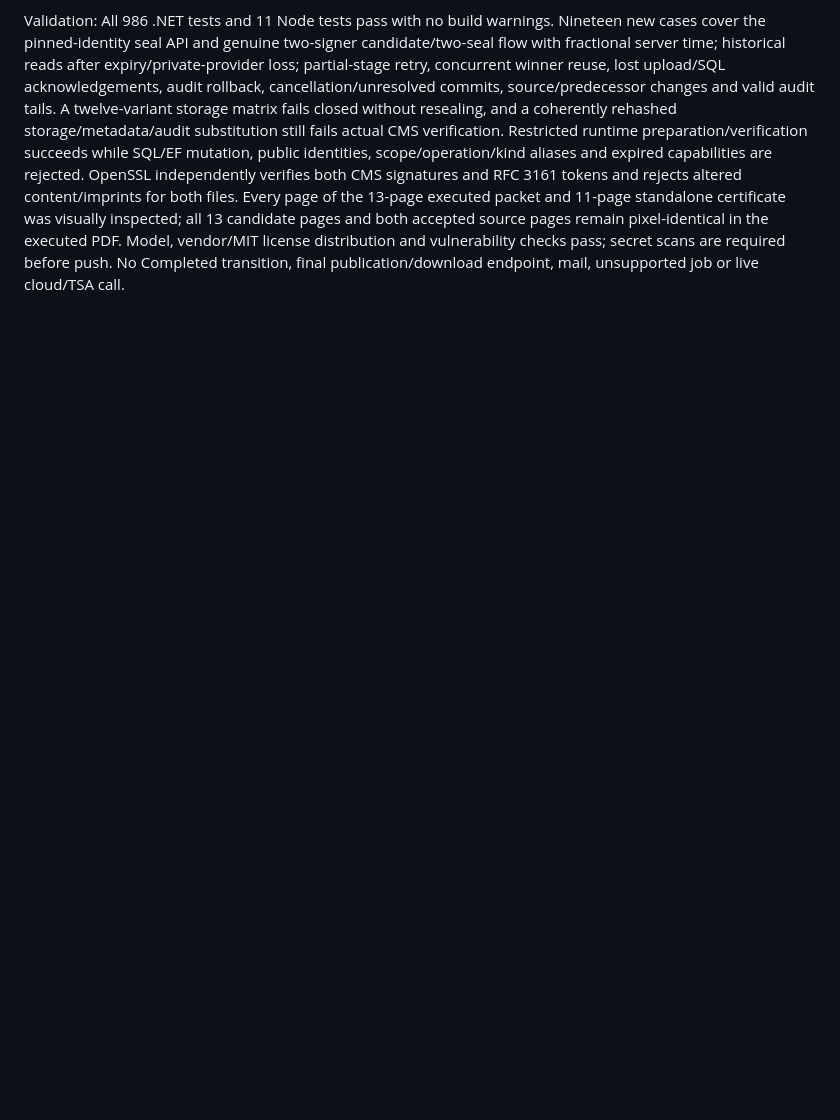
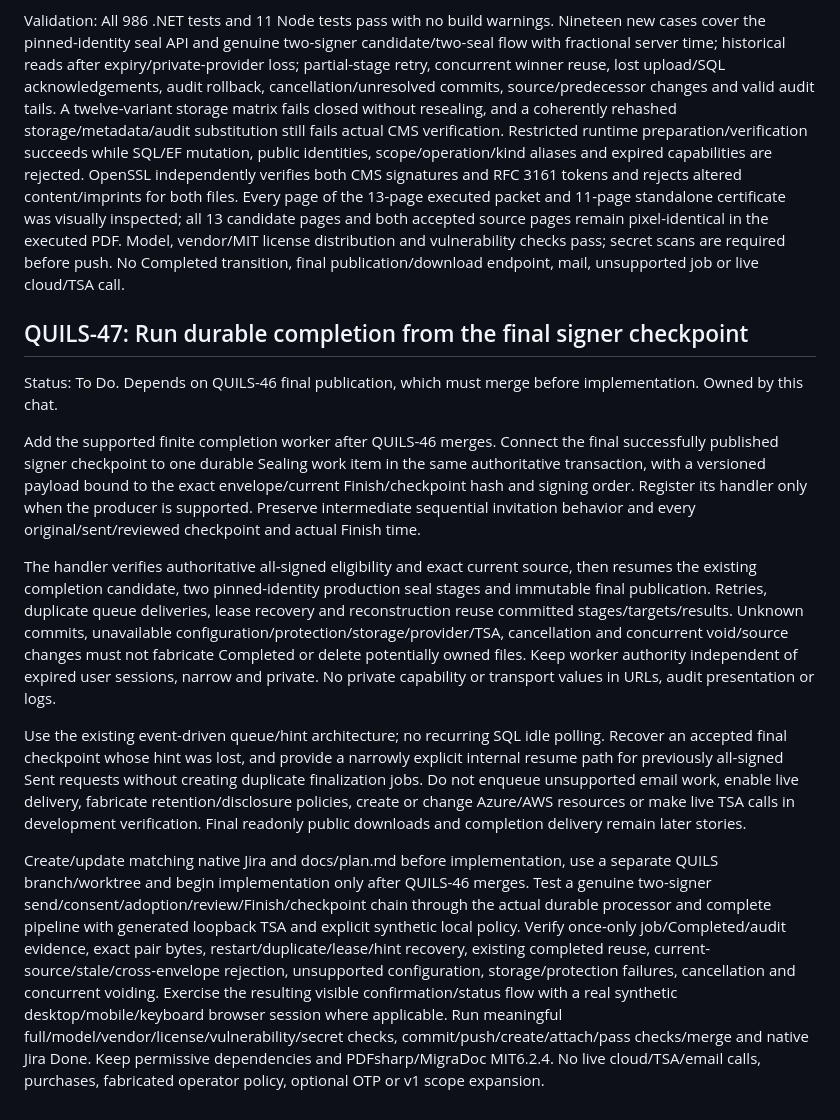
Before and after one commit to henrique-meyer/quillsign, a Markdown page: docs/plan.md, the part around the change. Drawn GitHub-style; blank space fills up the shorter version.

Commit message:
QUILS-47 Plan durable completion worker integration

```diff
--- a/docs/plan.md
+++ b/docs/plan.md
@@ -582,3 +582,15 @@ Create/update matching native Jira and docs/plan.md first, use a separate QUILS-
 Integration clarification: persist one immutable successful output row per candidate/file kind, with exact private source and sealed-object identities/hashes, bounded public-certificate DER metadata, original server seal time and verified timestamp facts. Preserve the unsigned standalone certificate privately as the second stage's exact source; no new public artifact. Concurrent attempts may make redundant remote requests but only one verified output wins per stage, and subsequent stages reuse that winner. There is no exactly-once TSA-call promise or unsupported job producer. Read successful stages with the stored public certificate and existing CMS/RFC 3161 verifier, without loading a current private key; new sealing operations fail if the configured identity is unavailable or differs from the first file's pinned certificate. Use distinct internal paths/kinds and operation capabilities, immutable SQL/EF output rows with runtime SELECT/INSERT and UPDATE/DELETE denied, and atomic canonical audit records. Registration remains lazy/idempotent and performs no cloud/storage/database I/O.
 
 Validation: All 986 .NET tests and 11 Node tests pass with no build warnings. Nineteen new cases cover the pinned-identity seal API and genuine two-signer candidate/two-seal flow with fractional server time; historical reads after expiry/private-provider loss; partial-stage retry, concurrent winner reuse, lost upload/SQL acknowledgements, audit rollback, cancellation/unresolved commits, source/predecessor changes and valid audit tails. A twelve-variant storage matrix fails closed without resealing, and a coherently rehashed storage/metadata/audit substitution still fails actual CMS verification. Restricted runtime preparation/verification succeeds while SQL/EF mutation, public identities, scope/operation/kind aliases and expired capabilities are rejected. OpenSSL independently verifies both CMS signatures and RFC 3161 tokens and rejects altered content/imprints for both files. Every page of the 13-page executed packet and 11-page standalone certificate was visually inspected; all 13 candidate pages and both accepted source pages remain pixel-identical in the executed PDF. Model, vendor/MIT license distribution and vulnerability checks pass; secret scans are required before push. No Completed transition, final publication/download endpoint, mail, unsupported job or live cloud/TSA call.
+
+## QUILS-47: Run durable completion from the final signer checkpoint
+
+Status: To Do. Depends on QUILS-46 final publication, which must merge before implementation. Owned by this chat.
+
+Add the supported finite completion worker after QUILS-46 merges. Connect the final successfully published signer checkpoint to one durable Sealing work item in the same authoritative transaction, with a versioned payload bound to the exact envelope/current Finish/checkpoint hash and signing order. Register its handler only when the producer is supported. Preserve intermediate sequential invitation behavior and every original/sent/reviewed checkpoint and actual Finish time.
+
+The handler verifies authoritative all-signed eligibility and exact current source, then resumes the existing completion candidate, two pinned-identity production seal stages and immutable final publication. Retries, duplicate queue deliveries, lease recovery and reconstruction reuse committed stages/targets/results. Unknown commits, unavailable configuration/protection/storage/provider/TSA, cancellation and concurrent void/source changes must not fabricate Completed or delete potentially owned files. Keep worker authority independent of expired user sessions, narrow and private. No private capability or transport values in URLs, audit presentation or logs.
+
+Use the existing event-driven queue/hint architecture; no recurring SQL idle polling. Recover an accepted final checkpoint whose hint was lost, and provide a narrowly explicit internal resume path for previously all-signed Sent requests without creating duplicate finalization jobs. Do not enqueue unsupported email work, enable live delivery, fabricate retention/disclosure policies, create or change Azure/AWS resources or make live TSA calls in development verification. Final readonly public downloads and completion delivery remain later stories.
+
+Create/update matching native Jira and docs/plan.md before implementation, use a separate QUILS branch/worktree and begin implementation only after QUILS-46 merges. Test a genuine two-signer send/consent/adoption/review/Finish/checkpoint chain through the actual durable processor and complete pipeline with generated loopback TSA and explicit synthetic local policy. Verify once-only job/Completed/audit evidence, exact pair bytes, restart/duplicate/lease/hint recovery, existing completed reuse, current-source/stale/cross-envelope rejection, unsupported configuration, storage/protection failures, cancellation and concurrent voiding. Exercise the resulting visible confirmation/status flow with a real synthetic desktop/mobile/keyboard browser session where applicable. Run meaningful full/model/vendor/license/vulnerability/secret checks, commit/push/create/attach/pass checks/merge and native Jira Done. Keep permissive dependencies and PDFsharp/MigraDoc MIT6.2.4. No live cloud/TSA/email calls, purchases, fabricated operator policy, optional OTP or v1 scope expansion.
```
